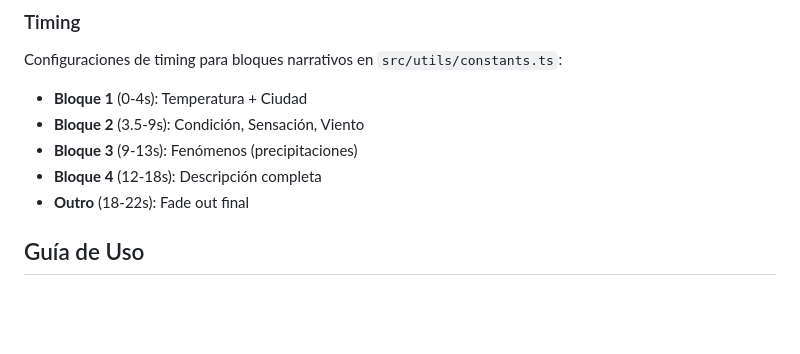
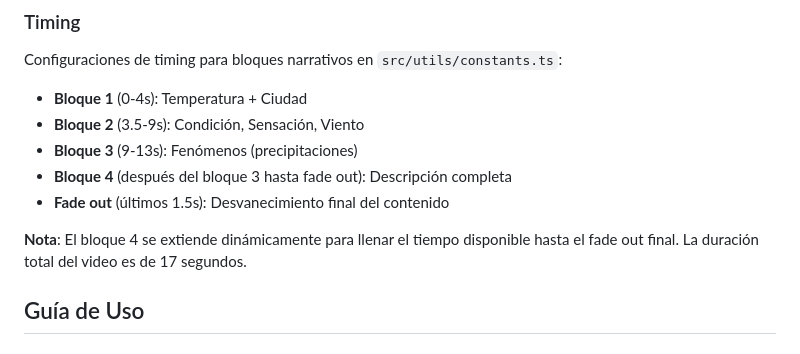
Before and after one commit to enriquetecfan11/Weather-Video-API, a Markdown page: docs/components/index.md, the part around the change. Drawn GitHub-style; blank space fills up the shorter version.

```diff
--- a/docs/components/index.md
+++ b/docs/components/index.md
@@ -421,8 +421,10 @@ Configuraciones de timing para bloques narrativos en `src/utils/constants.ts`:
 - **Bloque 1** (0-4s): Temperatura + Ciudad
 - **Bloque 2** (3.5-9s): Condición, Sensación, Viento
 - **Bloque 3** (9-13s): Fenómenos (precipitaciones)
-- **Bloque 4** (12-18s): Descripción completa
-- **Outro** (18-22s): Fade out final
+- **Bloque 4** (después del bloque 3 hasta fade out): Descripción completa
+- **Fade out** (últimos 1.5s): Desvanecimiento final del contenido
+
+**Nota**: El bloque 4 se extiende dinámicamente para llenar el tiempo disponible hasta el fade out final. La duración total del video es de 17 segundos.
 
 ## Guía de Uso
 
```
Also changed, not shown: CHANGELOG.md (+9 -2 lines), docs/architecture/index.md (+3 -5 lines).
